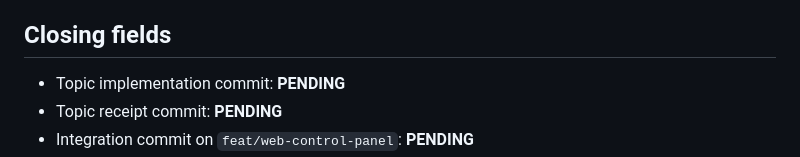
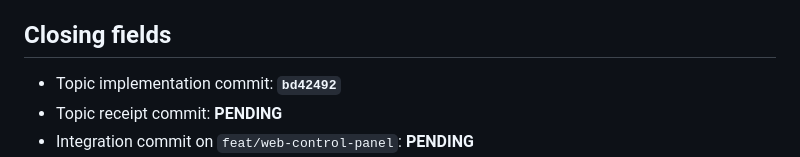
Before and after one commit to Spacejunk-io/collide-o-scope, a Markdown page: docs/evidence/group-transform-authoring-note.md, the part around the change. Rendered like a GitHub page.

Commit message:
docs(evidence): record group transform hosted gate

```diff
--- a/docs/evidence/group-transform-authoring-note.md
+++ b/docs/evidence/group-transform-authoring-note.md
@@ -137,7 +137,7 @@ the pure planner regressions are the reproducible selective-VHS proof.
 
 ## Closing fields
 
-- Topic implementation commit: **PENDING**
+- Topic implementation commit: **`bd42492`**
 - Topic receipt commit: **PENDING**
 - Integration commit on `feat/web-control-panel`: **PENDING**
 - Exact-commit CI: **PENDING**
```
